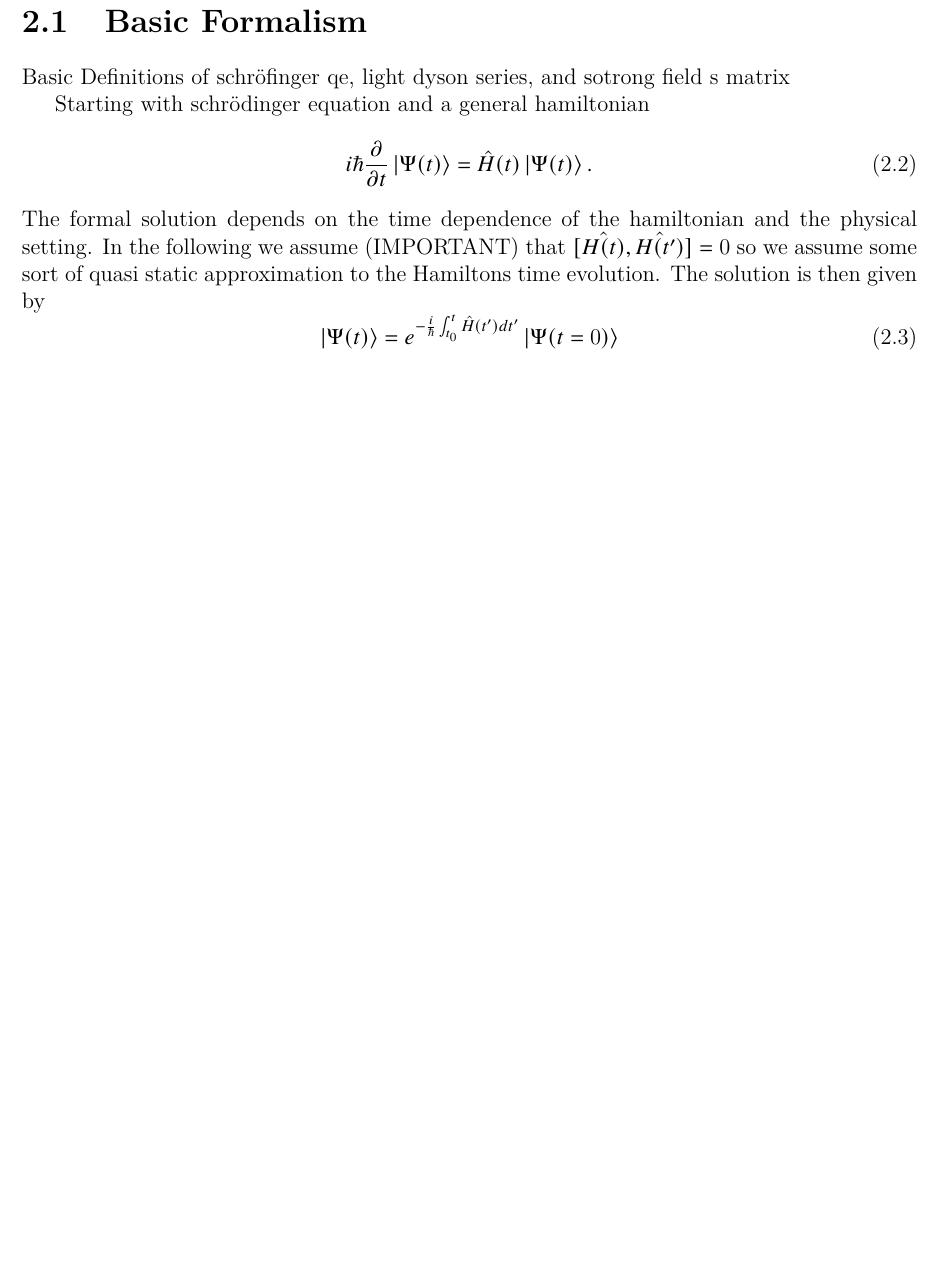
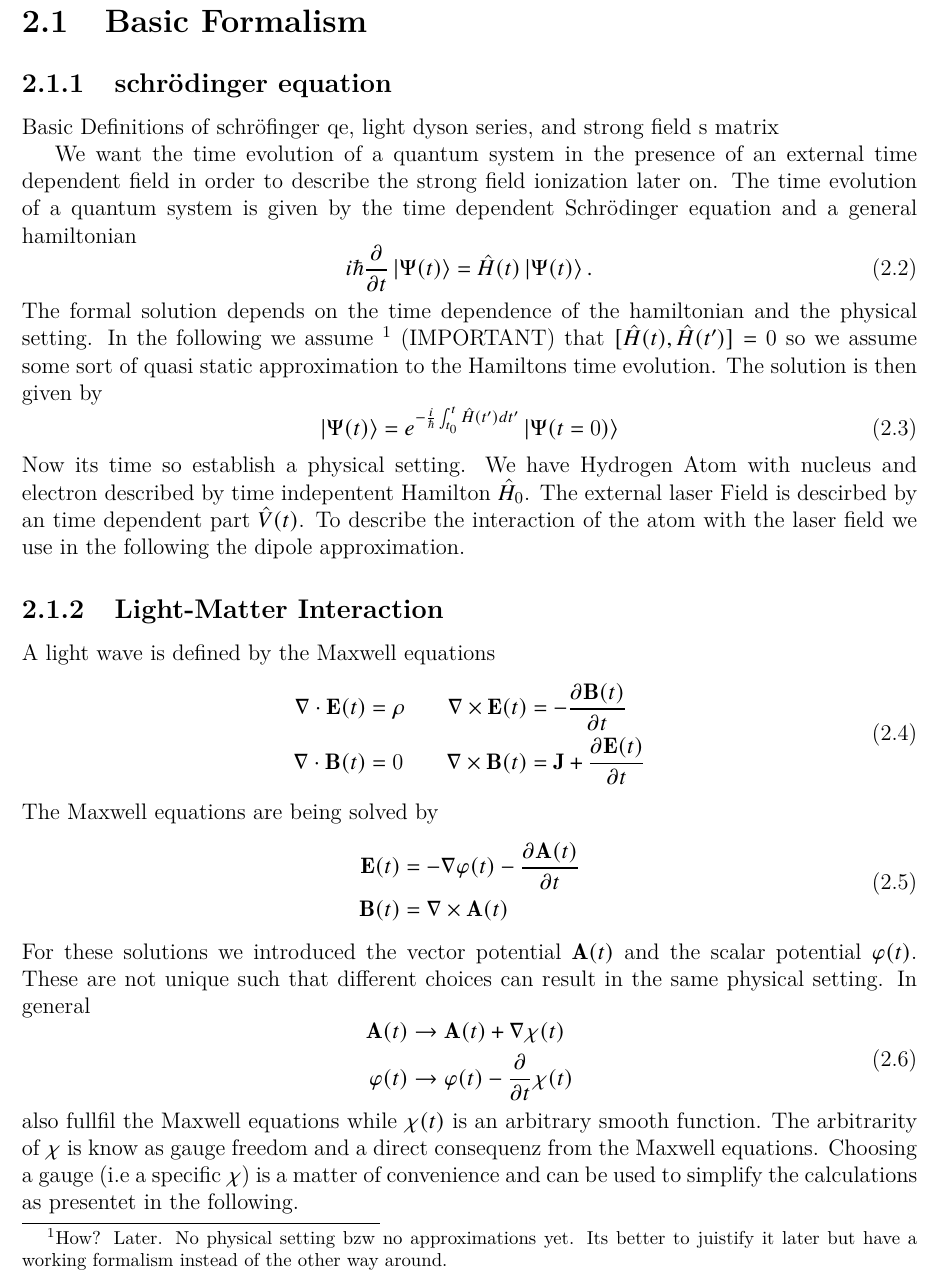
Before and after one commit to joporsch04/Bachelor-thesis, a LaTeX thesis (thesis/thesis.tex, which reads thesis/tex-files/chapter2.tex): part of page 7 of 14, cut so that both start at the same text, the shorter picture padded with empty space. The pictures show the PDF file thesis/thesis.pdf that the author committed with the source.

Commit message:
update thesis

```diff
--- a/thesis/tex-files/chapter2.tex
+++ b/thesis/tex-files/chapter2.tex
@@ -16,19 +16,50 @@ Lorem ipsum dolor sit amet, consetetur sadipscing elitr, sed diam nonumy eirmod
 
 \newpage
 \section{Basic Formalism}
+\subsection{schrödinger equation}
 
-Basic Definitions of schröfinger qe, light dyson series, and sotrong field s matrix
+Basic Definitions of schröfinger qe, light dyson series, and strong field s matrix
 
-Starting with schrödinger equation and a general hamiltonian
+We want the time evolution of a quantum system in the presence of an external time dependent field in order to describe the strong field ionization later on.
+The time evolution of a quantum system is given by the time dependent Schrödinger equation and a general hamiltonian
 \begin{equation}
     i \hbar \frac{\partial}{\partial t} \ket{\Psi(t)} = \hat{H}(t) \ket{\Psi(t)}.
 \end{equation}
-The formal solution depends on the time dependence of the hamiltonian and the physical setting. In the following we assume (IMPORTANT) that $[\hat{H(t)}, \hat{H(t')}] = 0$ so we assume some sort of quasi static approximation to the Hamiltons time evolution.
+The formal solution depends on the time dependence of the hamiltonian and the physical setting.
+In the following we assume \footnote{How? Later. No physical setting bzw no approximations yet.
+Its better to juistify it later but have a working formalism instead of the other way around.} (IMPORTANT) that $[\hat{H}(t), \hat{H}(t')] = 0$ so we assume some sort of quasi static approximation to the Hamiltons time evolution.
 The solution is then given by
 \begin{equation}
     \ket{\Psi(t)} = e^{-\frac{i}{\hbar} \int_{t_0}^{t} \hat{H}(t') dt'} \ket{\Psi(t=0)}
 \end{equation}
+Now its time so establish a physical setting. We have Hydrogen Atom with nucleus and electron described by time indepentent Hamilton $\hat{H}_0$.
+The external laser Field is descirbed by an time dependent part $\hat{V}(t)$. To describe the interaction of the atom with the laser field we use in the following the dipole approximation.
 
+\subsection{Light-Matter Interaction}
+A light wave is defined by the Maxwell equations
+\begin{equation}
+    \begin{aligned}
+        \nabla \cdot \mathbf{E}(t) &= \rho \quad & \nabla \times \mathbf{E}(t) &= -\frac{\partial \mathbf{B}(t)}{\partial t} \\
+        \nabla \cdot \mathbf{B}(t) &= 0 \quad & \nabla \times \mathbf{B}(t) &= \mathbf{J} + \frac{\partial \mathbf{E}(t)}{\partial t}
+    \end{aligned}
+\end{equation}
+The Maxwell equations are being solved by
+\begin{equation}
+    \begin{aligned}
+        \mathbf{E}(t) &= -\nabla \phi(t) - \frac{\partial \mathbf{A}(t)}{\partial t}\\
+        \mathbf{B}(t) &= \nabla \times \mathbf{A}(t)
+    \end{aligned}
+\end{equation}
+For these solutions we introduced the vector potential $\mathbf{A}(t)$ and the scalar potential $\phi(t)$.
+These are not unique such that different choices can result in the same physical setting. In general
+\begin{equation}
+    \begin{align}
+        \mathbf{A}(t) &\to \mathbf{A}(t) + \nabla \chi(t) \\
+        \phi(t) &\to \phi(t) - \frac{\partial}{\partial t} \chi(t)
+    \end{align}
+\end{equation}
+also fullfil the Maxwell equations while $\chi(t)$ is an arbitrary smooth function. The arbitrarity of $\chi$ is know as gauge freedom and a direct consequenz from the Maxwell equations.
+Choosing a gauge (i.e a specific $\chi$) is a matter of convenience and can be used to simplify the calculations as presentet in the following.
 
 
 
```
Also changed, not shown: thesis/thesis.pdf.
